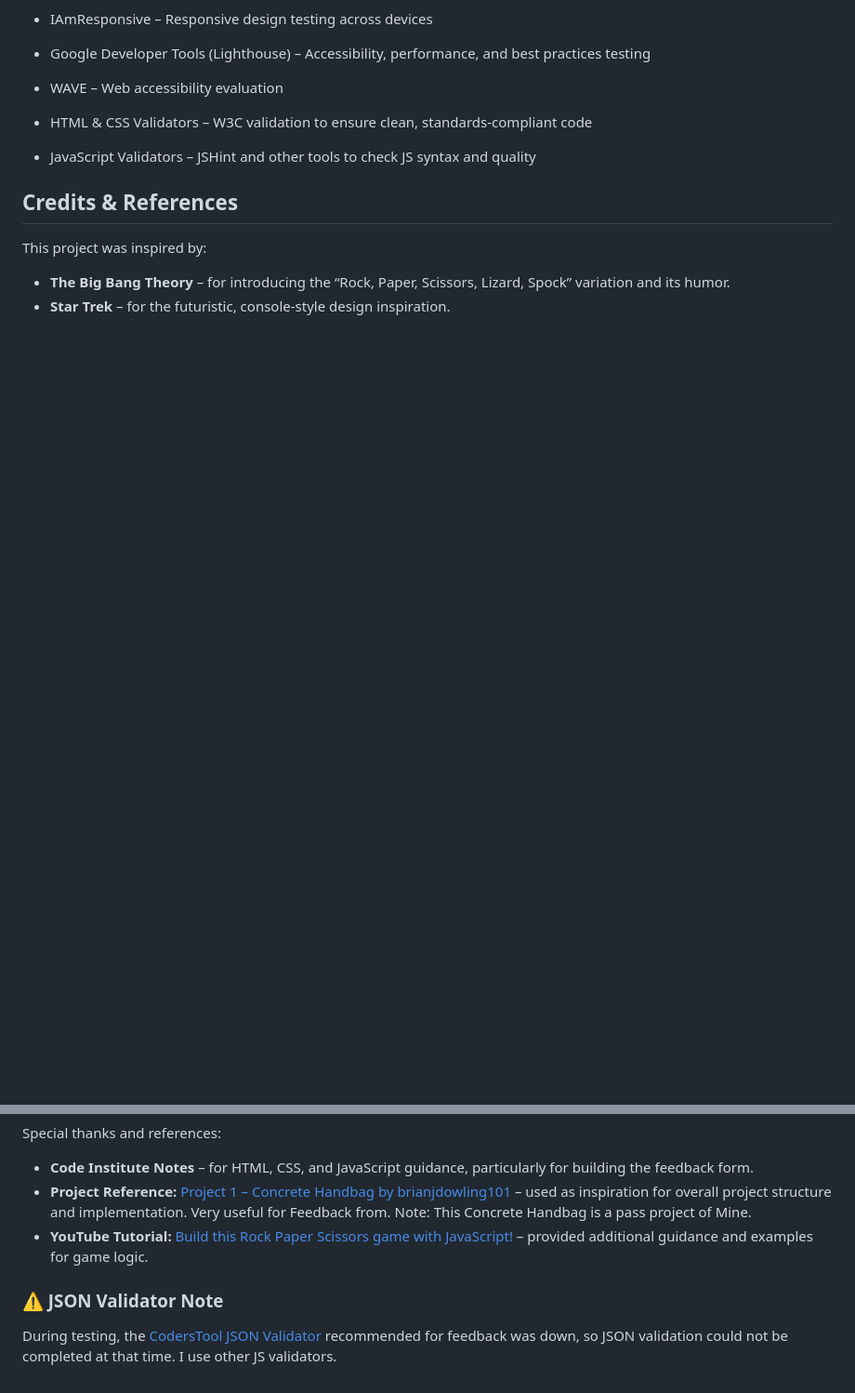
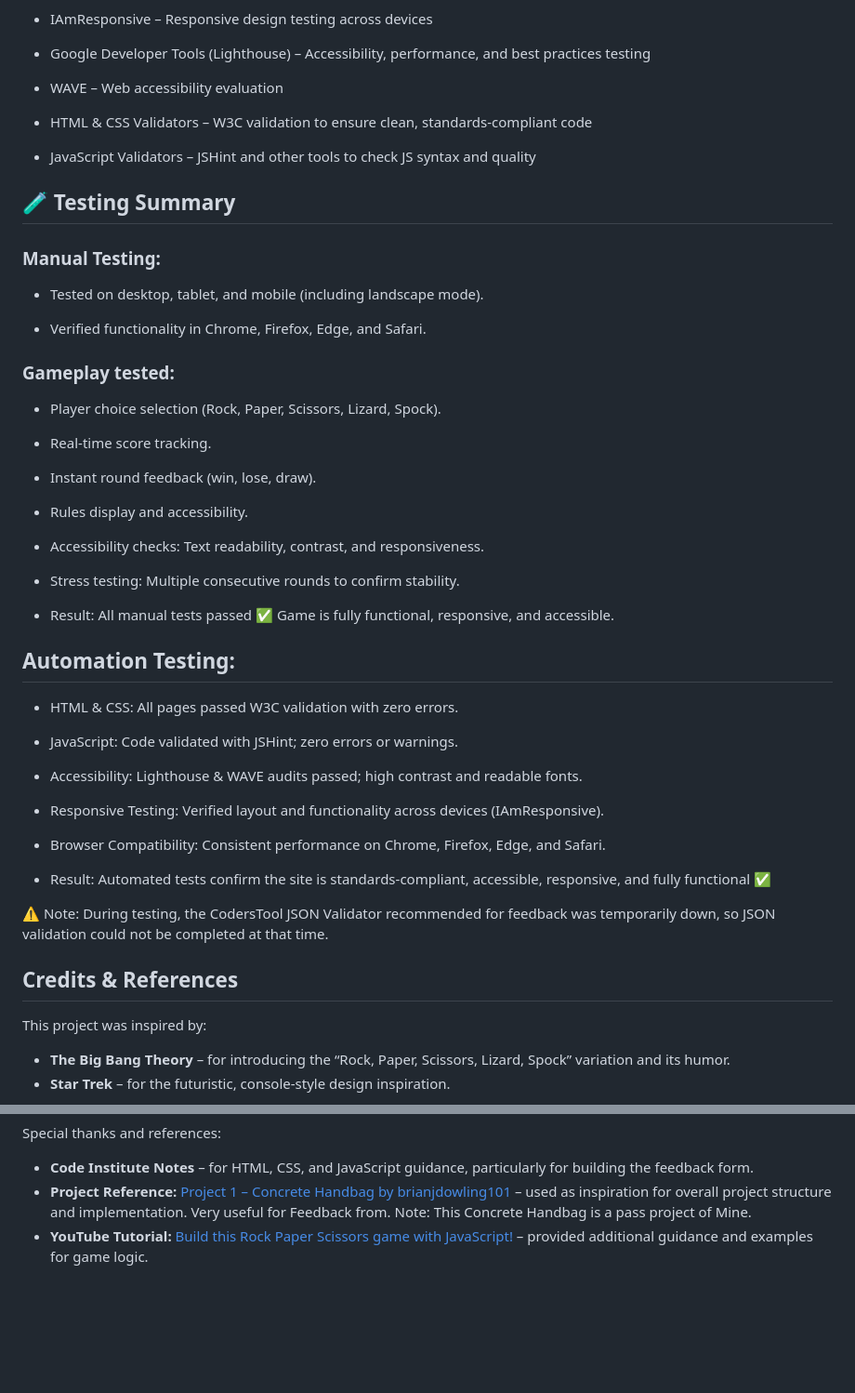
Before and after one commit to brianjdowling101/Rock--Paper--Scissors--Lizard--Spock-, a Markdown page: README.md, 2 parts joined by grey strips. Shown at 93% size. Rendered like a GitHub page; blank space fills up the shorter version.

Commit message:
update read.md file. Testing summary.

```diff
--- a/README.md
+++ b/README.md
@@ -340,6 +340,47 @@ The game was designed to be fully responsive across devices and screen sizes.
 
 - JavaScript Validators – JSHint and other tools to check JS syntax and quality
 
+## 🧪 Testing Summary
+
+### Manual Testing:
+
+- Tested on desktop, tablet, and mobile (including landscape mode).
+
+- Verified functionality in Chrome, Firefox, Edge, and Safari.
+
+### Gameplay tested:
+
+- Player choice selection (Rock, Paper, Scissors, Lizard, Spock).
+
+- Real-time score tracking.
+
+- Instant round feedback (win, lose, draw).
+
+- Rules display and accessibility.
+
+- Accessibility checks: Text readability, contrast, and responsiveness.
+
+- Stress testing: Multiple consecutive rounds to confirm stability.
+
+- Result: All manual tests passed ✅ Game is fully functional, responsive, and accessible.
+
+## Automation Testing:
+
+- HTML & CSS: All pages passed W3C validation with zero errors.
+
+- JavaScript: Code validated with JSHint; zero errors or warnings.
+
+- Accessibility: Lighthouse & WAVE audits passed; high contrast and readable fonts.
+
+- Responsive Testing: Verified layout and functionality across devices (IAmResponsive).
+
+- Browser Compatibility: Consistent performance on Chrome, Firefox, Edge, and Safari.
+
+- Result: Automated tests confirm the site is standards-compliant, accessible, responsive, and fully functional ✅
+
+⚠️ Note: During testing, the CodersTool JSON Validator
+ recommended for feedback was temporarily down, so JSON validation could not be completed at that time.
+
 ## Credits & References
 
 This project was inspired by:
@@ -352,7 +393,3 @@ Special thanks and references:
 - **Code Institute Notes** – for HTML, CSS, and JavaScript guidance, particularly for building the feedback form.
 - **Project Reference:** [Project 1 – Concrete Handbag by brianjdowling101](https://github.com/brianjdowling101/project-1-concrete-handbag) – used as inspiration for overall project structure and implementation. Very useful for Feedback from. Note: This Concrete Handbag is a pass project of Mine.
 - **YouTube Tutorial:** [Build this Rock Paper Scissors game with JavaScript!](https://www.youtube.com/watch?v=3uKdQx-SZ5A) – provided additional guidance and examples for game logic.
-
-### ⚠️ JSON Validator Note
-
-During testing, the [CodersTool JSON Validator](https://www.coderstool.com/json-validator) recommended for feedback was down, so JSON validation could not be completed at that time. I use other JS validators.
```
